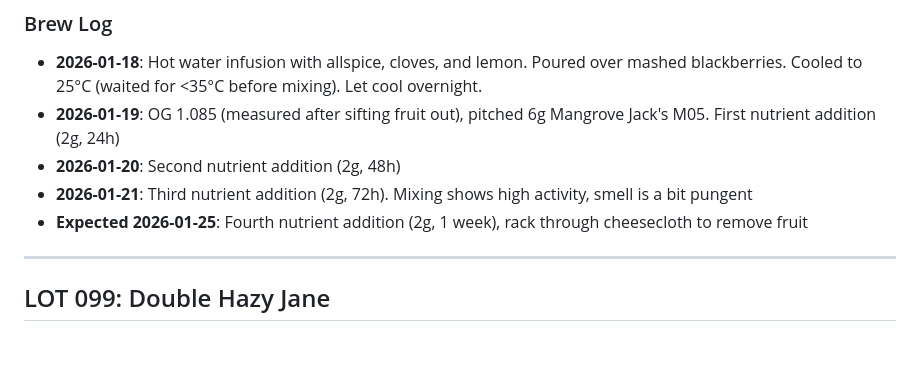
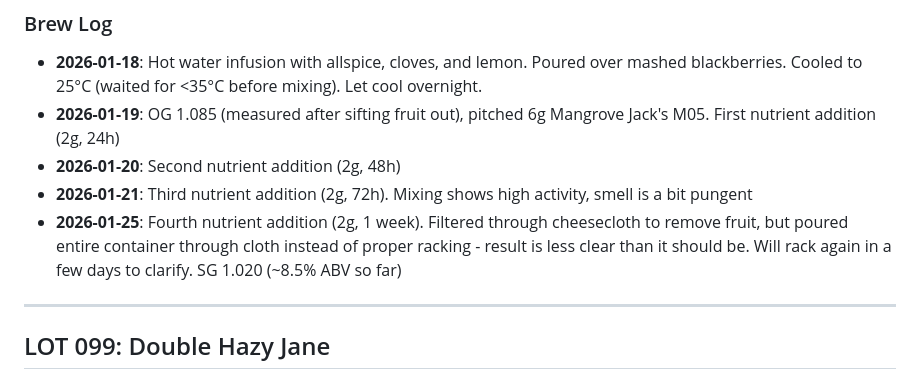
Before and after one commit to andreacampi/brewery, a Markdown page: brew-log.md, the part around the change. Rendered like a GitHub page; blank space fills up the shorter version.

Commit message:
Update LOT 100: filter, nutrients, and gravity reading
- Added fourth nutrient addition (2g, 1 week mark)
- Filtered through cheesecloth but poured entire container instead of proper racking
- Result less clear than expected, will rack again soon
- SG 1.020 (~8.5% ABV) - normal progress for day 6 of mead fermentation

Co-Authored-By: Claude Sonnet 4.5 <noreply@anthropic.com>

```diff
--- a/brew-log.md
+++ b/brew-log.md
@@ -44,7 +44,7 @@ A rich fruit mead featuring mashed blackberries infused with warming allspice an
 - **2026-01-19**: OG 1.085 (measured after sifting fruit out), pitched 6g Mangrove Jack's M05. First nutrient addition (2g, 24h)
 - **2026-01-20**: Second nutrient addition (2g, 48h)
 - **2026-01-21**: Third nutrient addition (2g, 72h). Mixing shows high activity, smell is a bit pungent
-- **Expected 2026-01-25**: Fourth nutrient addition (2g, 1 week), rack through cheesecloth to remove fruit
+- **2026-01-25**: Fourth nutrient addition (2g, 1 week). Filtered through cheesecloth to remove fruit, but poured entire container through cloth instead of proper racking - result is less clear than it should be. Will rack again in a few days to clarify. SG 1.020 (~8.5% ABV so far)
 
 ---
 
```
